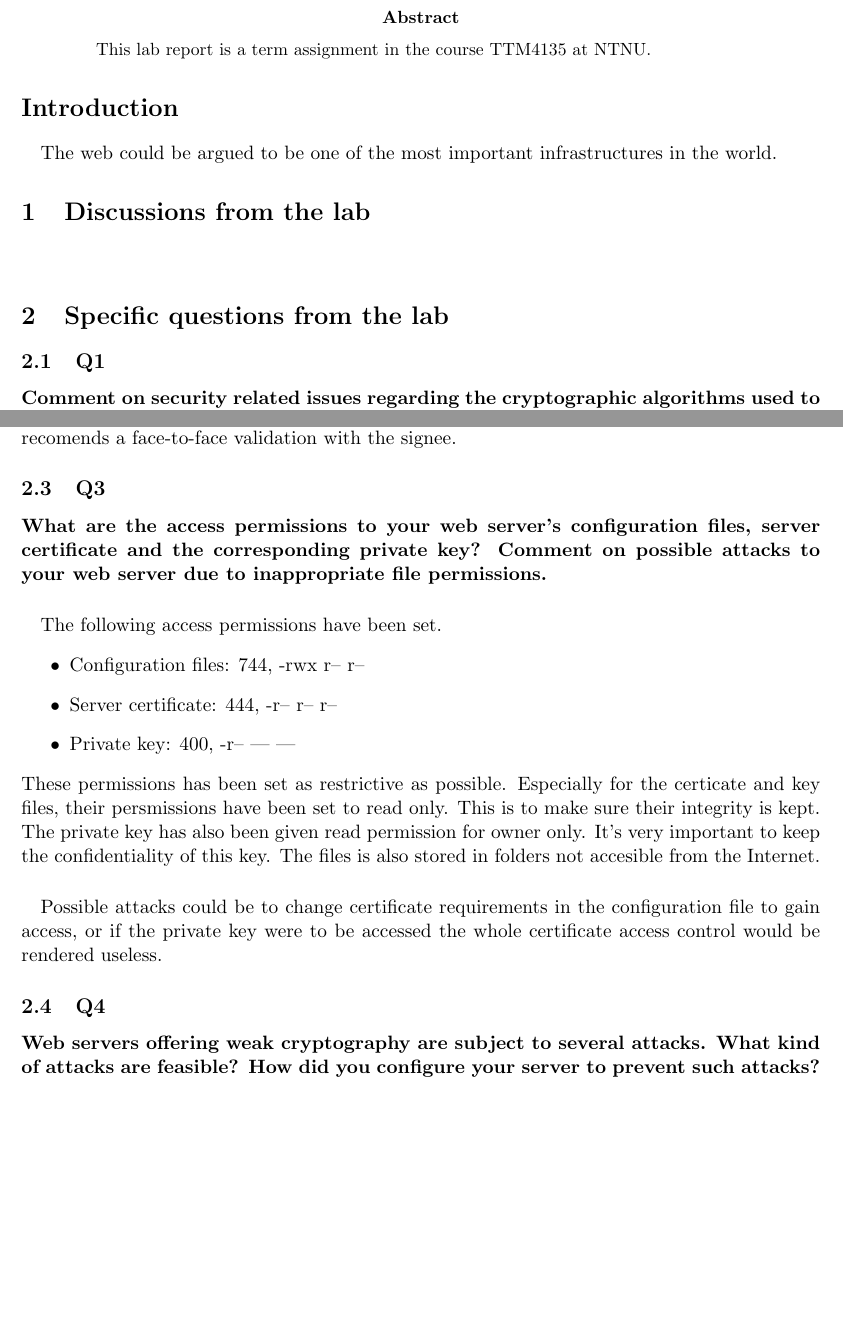
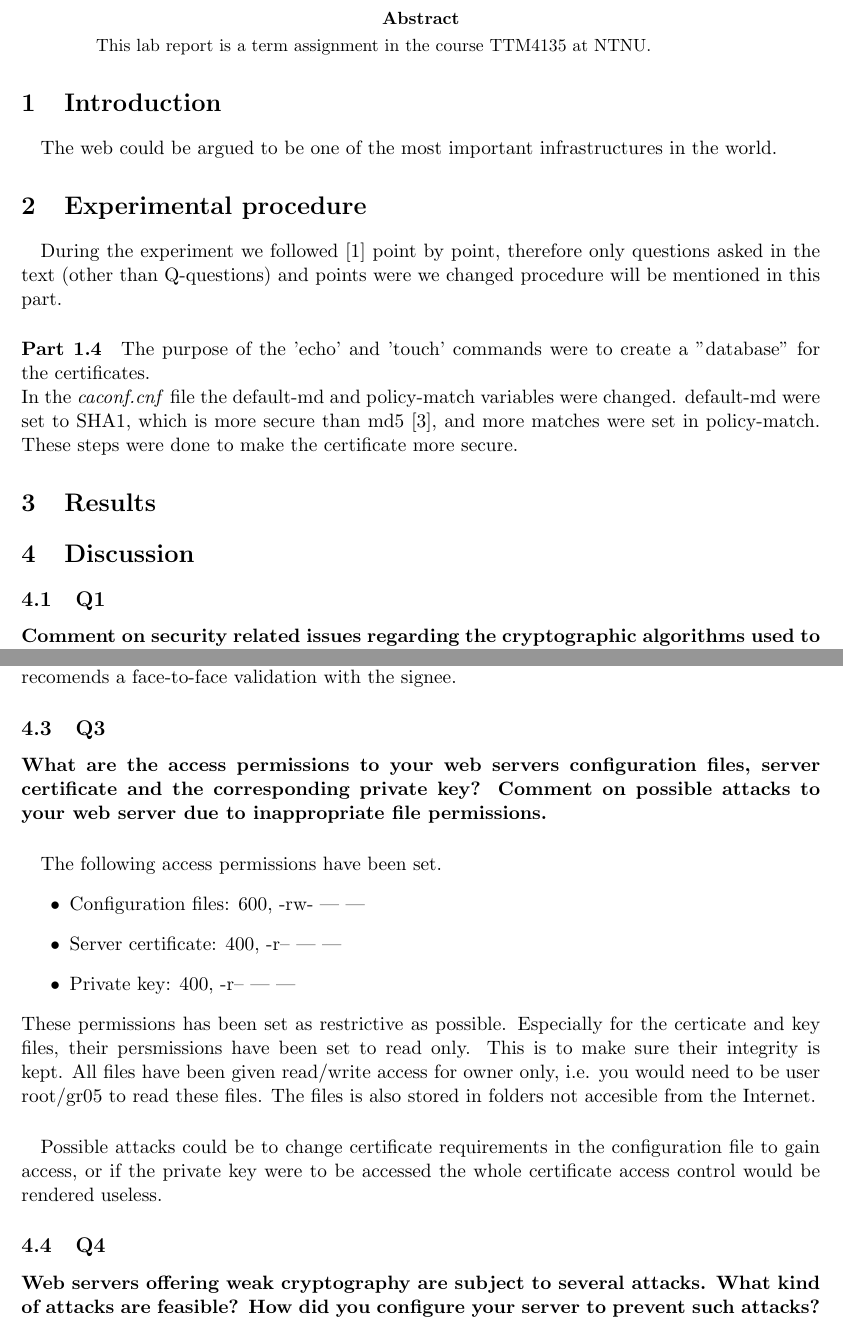
Before and after one commit to eriksore/Lapreportgit, a LaTeX paper (Labreport.tex): two parts of pages 1 and 2 of 3, joined at a grey line, cut so that both start at the same text, the shorter picture padded with empty space. Compiled offline with pdfLaTeX.

Commit message:
oppdatert

```diff
--- a/Labreport.tex
+++ b/Labreport.tex
@@ -15,11 +15,14 @@ TTM4135 Information Security\\
 \begin{abstract}
 This lab report is a term assignment in the course TTM4135 at NTNU.
 \end{abstract}
-\section*{Introduction}
+\section{Introduction}
 \paragraph{}The web could be argued to be one of the most important infrastructures in the world.
-\section{Discussions from the lab}
-\paragraph{}
-\section{Specific questions from the lab}
+\section{Experimental procedure}
+\paragraph{}During the experiment we followed \cite{1} point by point, therefore only questions asked in the text (other than Q-questions) and points were we changed procedure will be mentioned in this part.
+\paragraph{Part 1.4}The purpose of the 'echo' and 'touch' commands were to create a "database" for the certificates.\\
+In the \emph{caconf.cnf} file the default-md and policy-match variables were changed. default-md were set to SHA1, which is more secure than md5 \cite{3}, and more matches were set in policy-match. These steps were done to make the certificate more secure.
+\section{Results}
+\section{Discussion}
 \subsection{Q1}
 \paragraph{Comment on security related issues regarding the cryptographic algorithms used to
 generate and sign your groups web server certiﬁcate (key length, algorithm, etc.).}
@@ -30,14 +33,14 @@ The detached PGP signature of the source code should be verified using GnuPG.
 \paragraph{Explain what you have achieved through each of these veriﬁcations. What is the name of the person signing the Apache release?}
 \paragraph{}Through these step we have identified that a "Jim Jagielski" has signed the file, but we can still not trust the file as it is not certified with a trusted signature. A check against the pgpkeys.mit.edu keyserver also shows this. In conclusion, the received public key can't be trusted. To validate the authenticity of a key (and therefore also, the integrity of the file) \cite{4} recomends a face-to-face validation with the signee.
 \subsection{Q3}
-\paragraph{What are the access permissions to your web server’s conﬁguration ﬁles, server certiﬁcate and the corresponding private key? Comment on possible attacks to your web server due to inappropriate file permissions.}
+\paragraph{What are the access permissions to your web servers conﬁguration files, server certiﬁcate and the corresponding private key? Comment on possible attacks to your web server due to inappropriate file permissions.}
 \paragraph{}The following access permissions have been set.
 \begin{itemize}
-	\item Configuration files: 744, -rwx r-- r--
-	\item Server certificate: 444, -r-- r-- r--
+	\item Configuration files: 600, -rw- --- ---
+	\item Server certificate: 400, -r-- --- ---
 	\item Private key: 400, -r-- --- ---
 \end{itemize}
-These permissions has been set as restrictive as possible. Especially for the certicate and key files, their persmissions have been set to read only. This is to make sure their integrity is kept. The private key has also been given read permission for owner only. It's very important to keep the confidentiality of this key. The files is also stored in folders not accesible from the Internet.
+These permissions has been set as restrictive as possible. Especially for the certicate and key files, their persmissions have been set to read only. This is to make sure their integrity is kept. All files have been given read/write access for owner only, i.e. you would need to be user root/gr05 to read these files. The files is also stored in folders not accesible from the Internet.
 \paragraph{}Possible attacks could be to change certificate requirements in the configuration file to gain access, or if the private key were to be accessed the whole certificate access control would be rendered useless.
 \subsection{Q4}
 \paragraph{Web servers offering weak cryptography are subject to several attacks. What kind of attacks are feasible? How did you conﬁgure your server to prevent such attacks?}
```
Also changed, not shown: Labreport.pdf, Labreport.tex (3 more changed lines), 3 other files.
